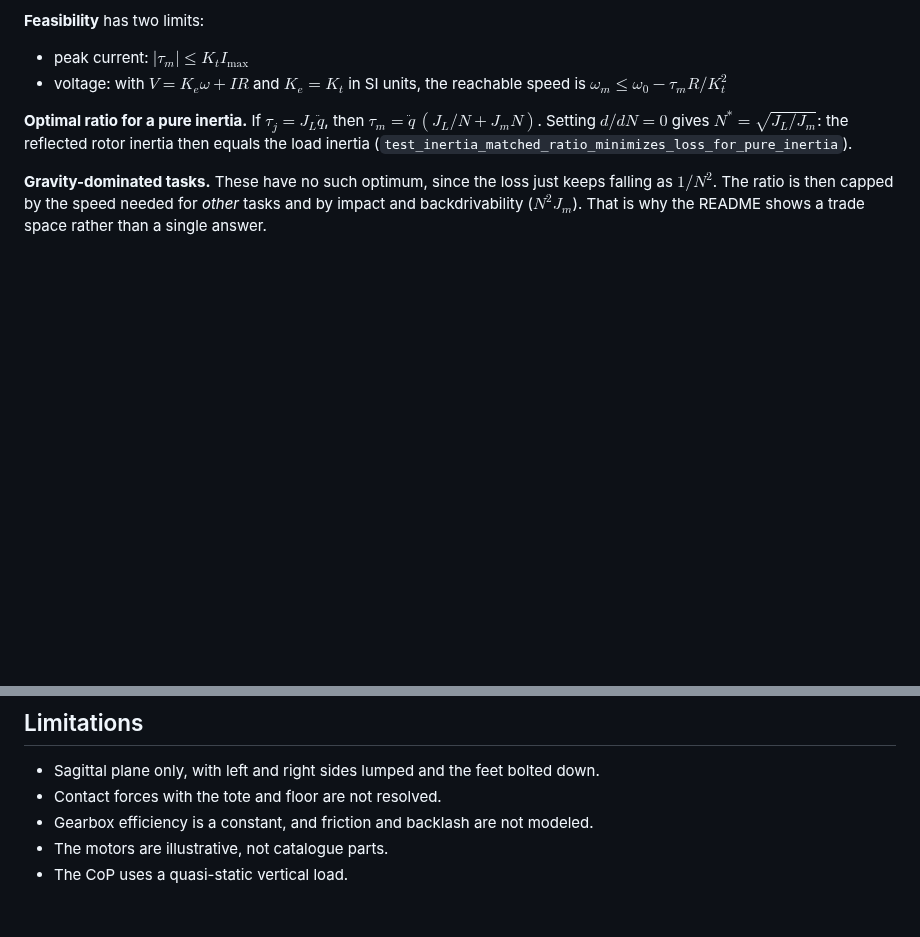
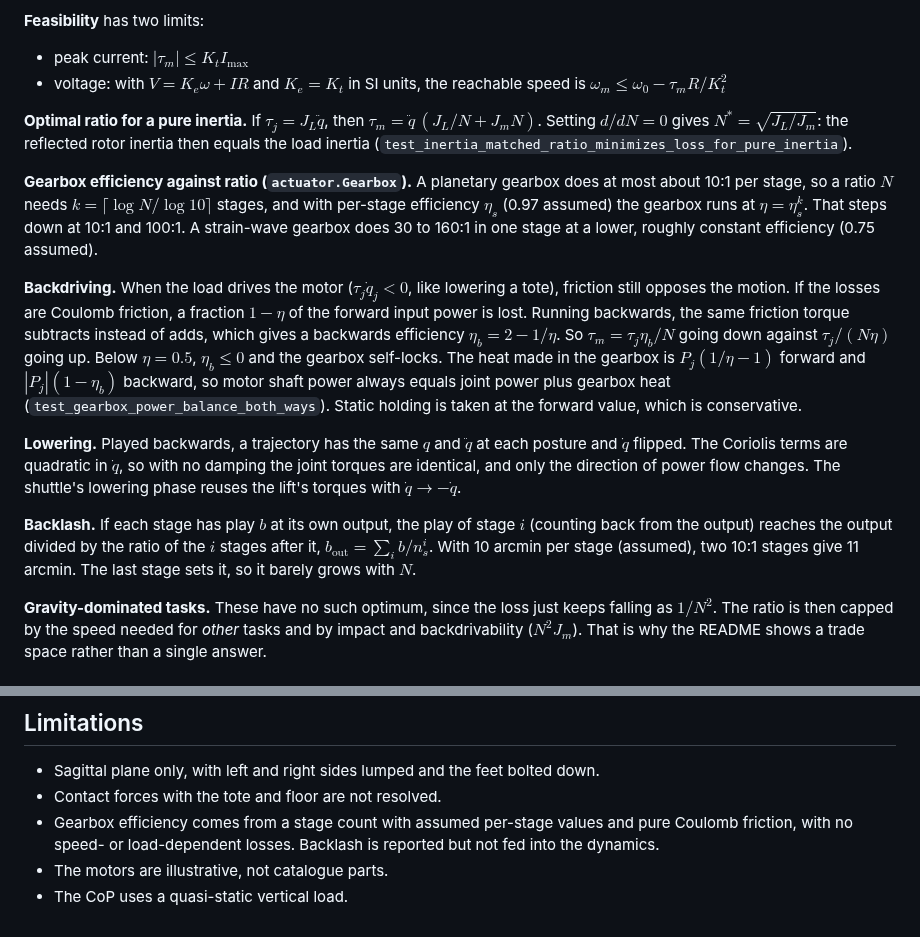
Before and after one commit to aneeshkaravadi/actuator-sizer, a Markdown page: DERIVATIONS.md, 2 parts joined by grey strips. Drawn GitHub-style; blank space fills up the shorter version.

```diff
--- a/DERIVATIONS.md
+++ b/DERIVATIONS.md
@@ -52,6 +52,14 @@ $$\tau_m = \frac{\tau_j}{N\eta} + J_m N \ddot q_j$$
 
 **Optimal ratio for a pure inertia.** If $\tau_j = J_L\ddot q$, then $\tau_m = \ddot q\,(J_L/N + J_m N)$. Setting $d/dN = 0$ gives $N^* = \sqrt{J_L/J_m}$: the reflected rotor inertia then equals the load inertia (`test_inertia_matched_ratio_minimizes_loss_for_pure_inertia`).
 
+**Gearbox efficiency against ratio (`actuator.Gearbox`).** A planetary gearbox does at most about 10:1 per stage, so a ratio $N$ needs $k = \lceil \log N/\log 10 \rceil$ stages, and with per-stage efficiency $\eta_s$ (0.97 assumed) the gearbox runs at $\eta = \eta_s^k$. That steps down at 10:1 and 100:1. A strain-wave gearbox does 30 to 160:1 in one stage at a lower, roughly constant efficiency (0.75 assumed).
+
+**Backdriving.** When the load drives the motor ($\tau_j \dot q_j < 0$, like lowering a tote), friction still opposes the motion. If the losses are Coulomb friction, a fraction $1 - \eta$ of the forward input power is lost. Running backwards, the same friction torque subtracts instead of adds, which gives a backwards efficiency $\eta_b = 2 - 1/\eta$. So $\tau_m = \tau_j\eta_b/N$ going down against $\tau_j/(N\eta)$ going up. Below $\eta = 0.5$, $\eta_b \le 0$ and the gearbox self-locks. The heat made in the gearbox is $P_j(1/\eta - 1)$ forward and $|P_j|(1 - \eta_b)$ backward, so motor shaft power always equals joint power plus gearbox heat (`test_gearbox_power_balance_both_ways`). Static holding is taken at the forward value, which is conservative.
+
+**Lowering.** Played backwards, a trajectory has the same $q$ and $\ddot q$ at each posture and $\dot q$ flipped. The Coriolis terms are quadratic in $\dot q$, so with no damping the joint torques are identical, and only the direction of power flow changes. The shuttle's lowering phase reuses the lift's torques with $\dot q \to -\dot q$.
+
+**Backlash.** If each stage has play $b$ at its own output, the play of stage $i$ (counting back from the output) reaches the output divided by the ratio of the $i$ stages after it, $b_\text{out} = \sum_i b/n_s^i$. With 10 arcmin per stage (assumed), two 10:1 stages give 11 arcmin. The last stage sets it, so it barely grows with $N$.
+
 **Gravity-dominated tasks.** These have no such optimum, since the loss just keeps falling as $1/N^2$. The ratio is then capped by the speed needed for *other* tasks and by impact and backdrivability ($N^2 J_m$). That is why the README shows a trade space rather than a single answer.
 
 ## 5. Winding temperature
@@ -86,6 +94,6 @@ $$\tau_\text{gear} = \omega_0\, N^2J_m\sqrt{\frac{k_e}{J_L + N^2J_m}}$$
 
 - Sagittal plane only, with left and right sides lumped and the feet bolted down.
 - Contact forces with the tote and floor are not resolved.
-- Gearbox efficiency is a constant, and friction and backlash are not modeled.
+- Gearbox efficiency comes from a stage count with assumed per-stage values and pure Coulomb friction, with no speed- or load-dependent losses. Backlash is reported but not fed into the dynamics.
 - The motors are illustrative, not catalogue parts.
 - The CoP uses a quasi-static vertical load.
```
Also changed, not shown: README.md (+11 -1 lines), docs/figures/gearbox_tradeoffs.png (added), docs/figures/hip_ratio_trade.png, docs/figures/shuttle_thermal.png, 2 other files.
